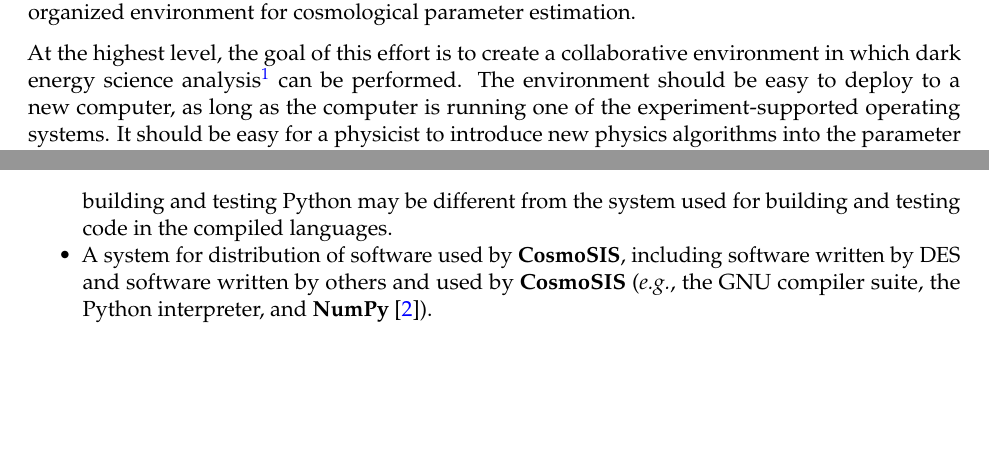
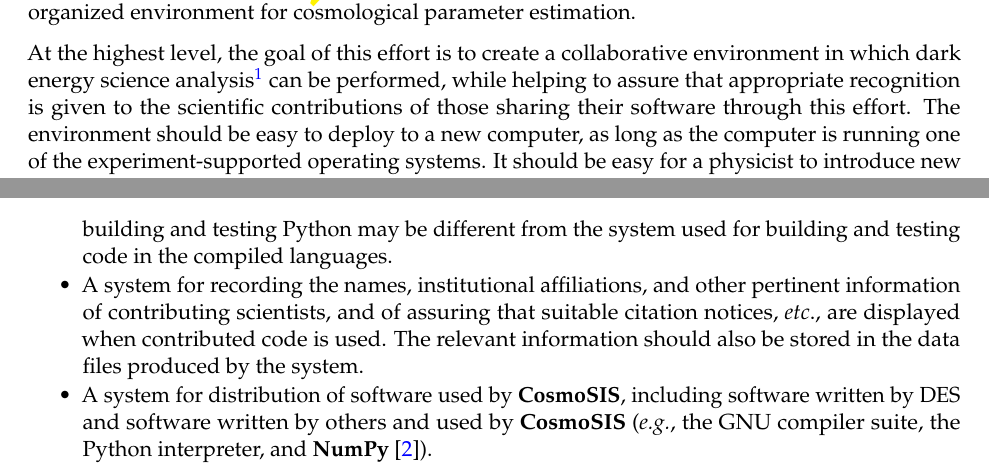
Before and after one commit to joezuntz/cosmosis, a LaTeX document (doc/ParameterEstimationSystem.tex): two parts of pages 1 and 3 of 16, joined at a grey line, cut so that both start at the same text, the shorter picture padded with empty space. Compiled offline with pdfLaTeX.

Commit message:
Add requirements re: acknowledgement of scientific contributions.

```diff
--- a/doc/ParameterEstimationSystem.tex
+++ b/doc/ParameterEstimationSystem.tex
@@ -53,7 +53,10 @@
 At the highest level, the goal of this effort is to create a
 collaborative environment in which dark energy science
 analysis\footnote{This effort will begin by focusing on Markov Chain
-  Monte Carlo likelihood sampling analyses.} can be performed. The
+  Monte Carlo likelihood sampling analyses.} can be performed, while
+helping to assure that appropriate recognition is given to the
+scientific contributions of those sharing their software through this effort.
+The
 environment should be easy to deploy to a new computer, as long as the
 computer is running one of the experiment-supported operating systems.
 It should be easy for a physicist to introduce new physics algorithms
@@ -156,6 +159,12 @@
   popular testing system, the system used for building and testing
   Python may be different from the system used for building and testing
   code in the compiled languages.
+
+\item A system for recording the names, institutional affiliations, and
+  other pertinent information of contributing scientists, and of
+  assuring that suitable citation notices, \etc., are displayed when
+  contributed code is used. The relevant information should also be
+  stored in the data files produced by the system.
 
 \item A system for distribution of software used by \cosmosis, including
   software written by DES and software written by others and used by
```
